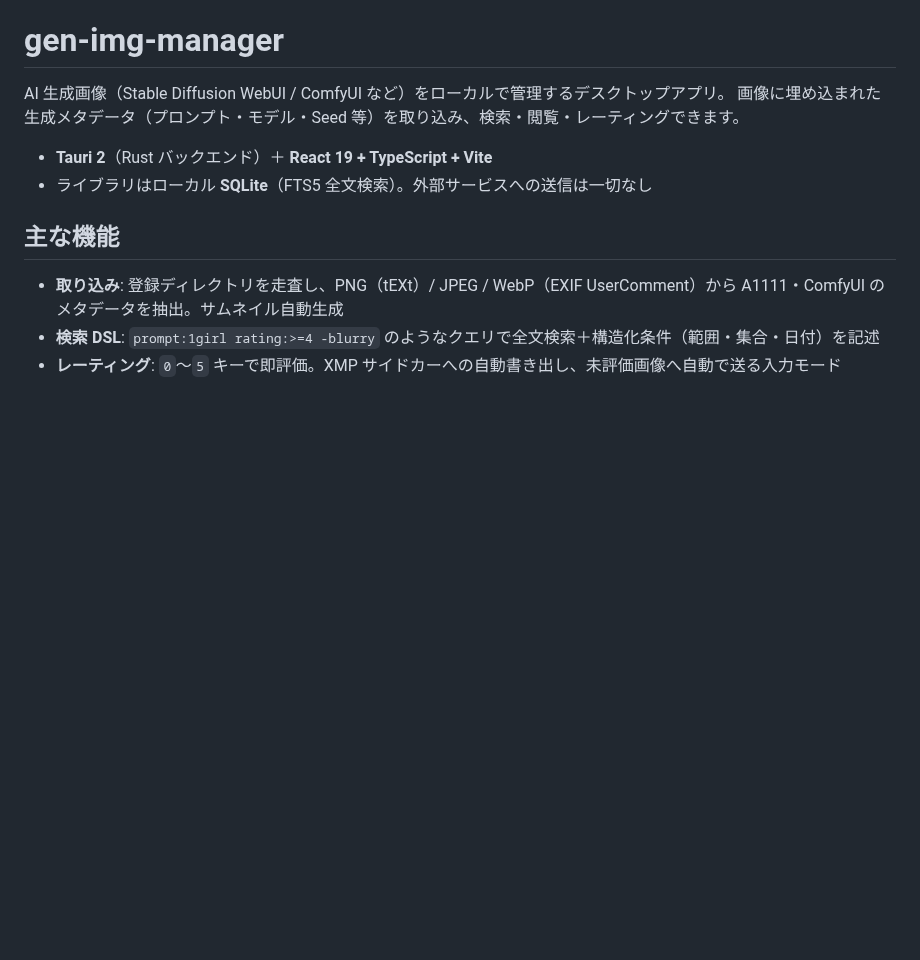
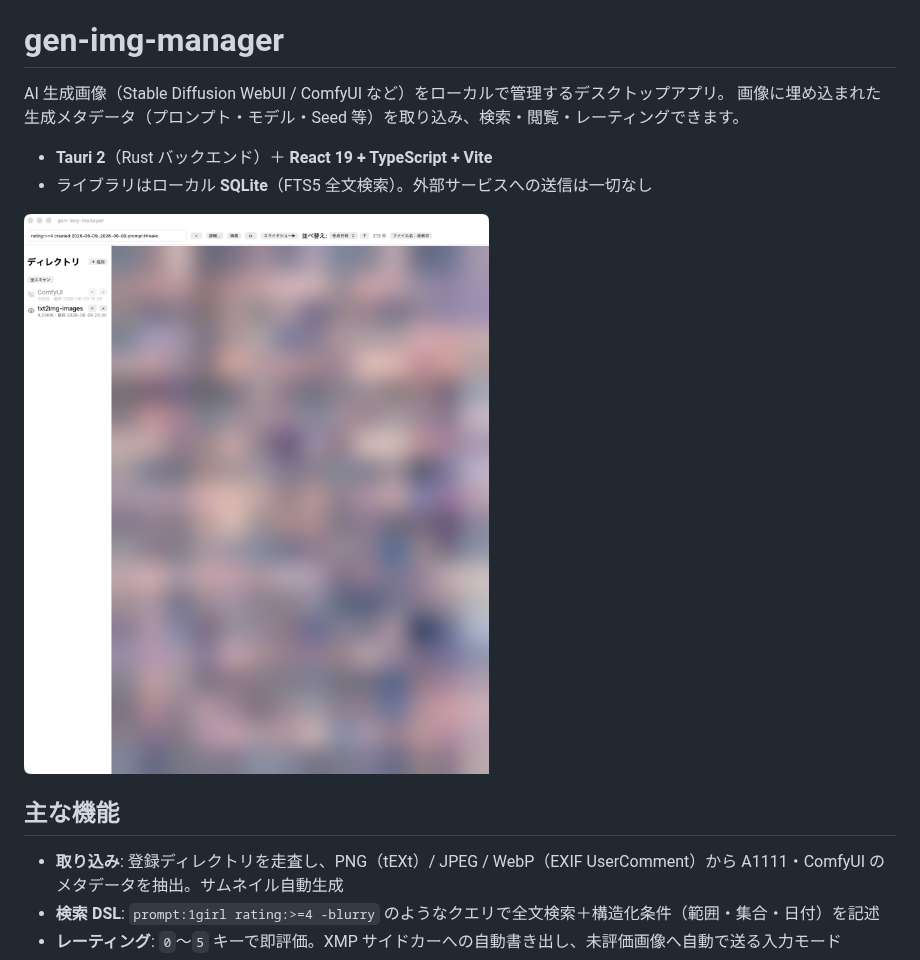
Before and after one commit to ikomiki/gen-img-manager, a Markdown page: README.md, the part around the change. GitHub-like rendering; pictures changed too: docs/screenshot.png (added); blank space fills up the shorter version.

Commit message:
docs: 使い方ドキュメントにスクショ追加・HTML を Solarized Light 化
- docs/screenshot.png: メイン画面のスクリーンショット（サムネイルは
  強くぼかして秘匿、ツールバー/左パネルは鮮明）を追加
- README.md / docs/usage.html: スクリーンショットを埋め込み
- docs/usage.html: 配色を Solarized Light（ライト専用）へ全面差し替え

Co-Authored-By: Claude Opus 4.8 <noreply@anthropic.com>

```diff
--- a/README.md
+++ b/README.md
@@ -5,6 +5,8 @@ AI 生成画像（Stable Diffusion WebUI / ComfyUI など）をローカルで
 
 - **Tauri 2**（Rust バックエンド）＋ **React 19 + TypeScript + Vite**
 - ライブラリはローカル **SQLite**（FTS5 全文検索）。外部サービスへの送信は一切なし
+
+![gen-img-manager のメイン画面（左：ディレクトリパネル／上：ツールバー／中央：サムネイルグリッド。サムネイルはぼかしています）](docs/screenshot.png)
 
 ## 主な機能
 
```
Also changed, not shown: 1 other file.
